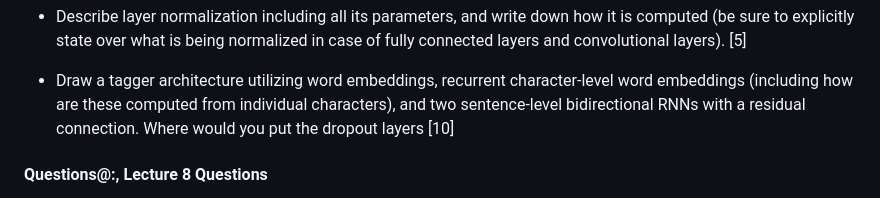
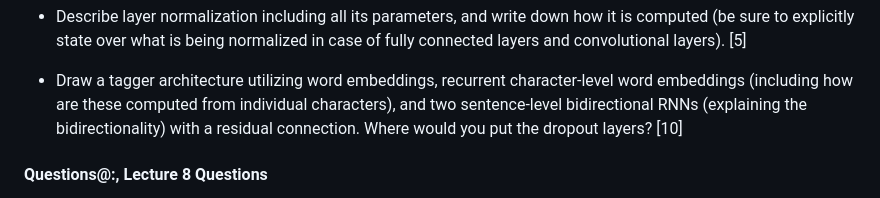
Before and after one commit to ufal/npfl114, a Markdown page: exam/questions.md, the part around the change. Drawn GitHub-style.

Commit message:
Also ask for examplining the bidirectionality.

```diff
--- a/exam/questions.md
+++ b/exam/questions.md
@@ -161,8 +161,9 @@
 
 - Draw a tagger architecture utilizing word embeddings, recurrent
   character-level word embeddings (including how are these computed from
-  individual characters), and two sentence-level bidirectional RNNs with
-  a residual connection. Where would you put the dropout layers [10]
+  individual characters), and two sentence-level bidirectional RNNs (explaining
+  the bidirectionality) with a residual connection. Where would you put the
+  dropout layers? [10]
 
 #### Questions@:, Lecture 8 Questions
 - Considering a linear-chain CRF, write down how a score of a label sequence
```
